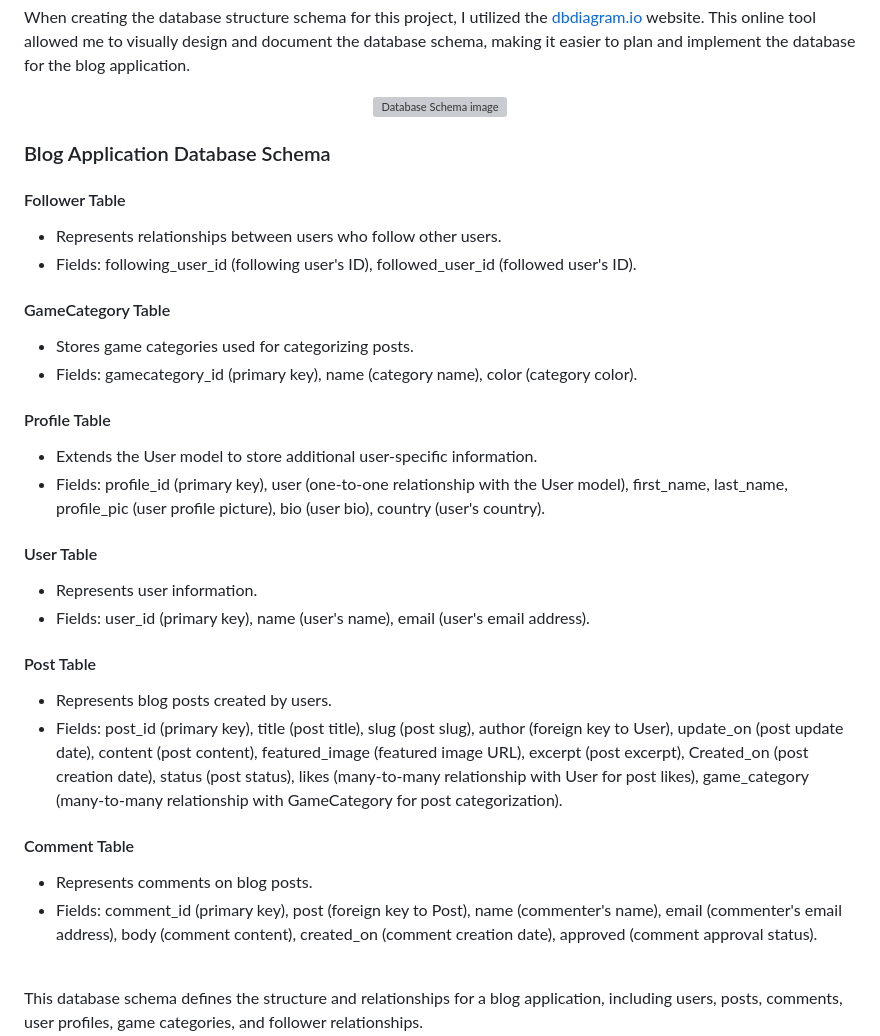
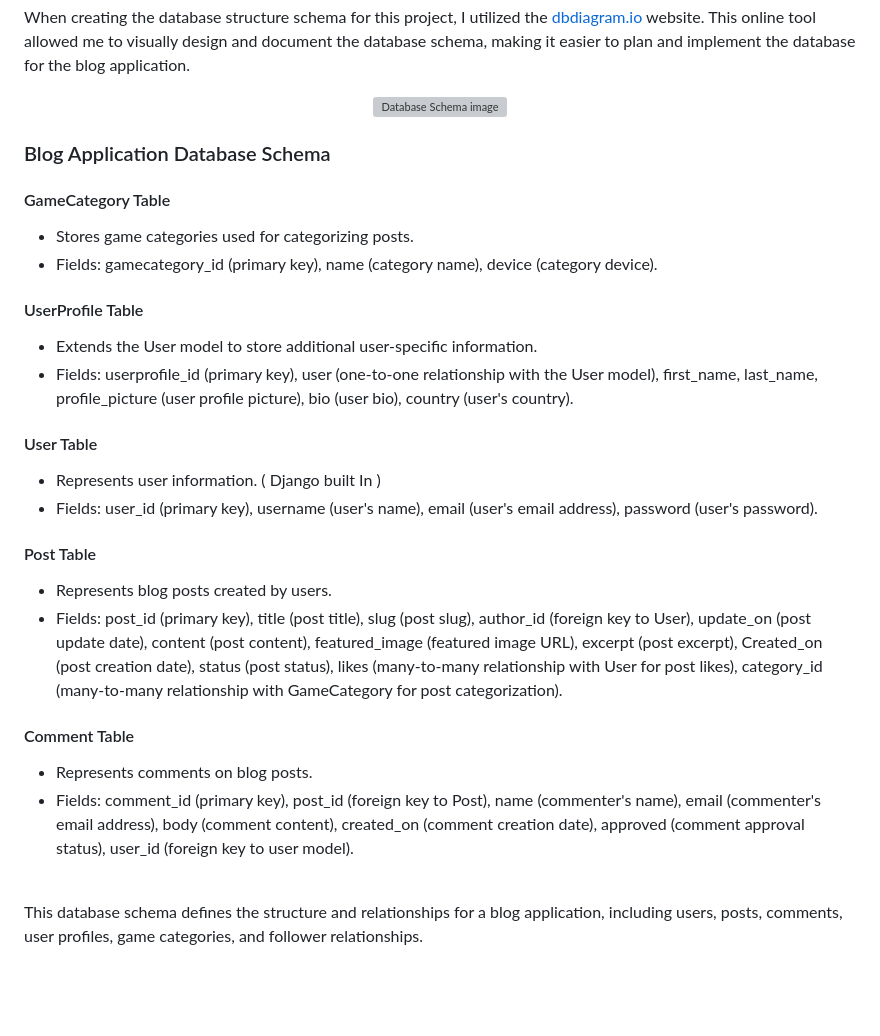
Before and after one commit to KimBergstroem/gamers_insight-CRUD-Blog-App, a Markdown page: README.md, the part around the change. GitHub-like rendering; blank space fills up the shorter version; grey boxes are pictures that could not be loaded.

Commit message:
docs: update in the database schema section

```diff
--- a/README.md
+++ b/README.md
@@ -188,29 +188,25 @@ When creating the database structure schema for this project, I utilized the [db
 
 ### Blog Application Database Schema
 
-#### Follower Table
-- Represents relationships between users who follow other users.
-- Fields: following_user_id (following user's ID), followed_user_id (followed user's ID).
-
 #### GameCategory Table
 - Stores game categories used for categorizing posts.
-- Fields: gamecategory_id (primary key), name (category name), color (category color).
+- Fields: gamecategory_id (primary key), name (category name), device (category device).
 
-#### Profile Table
+#### UserProfile Table
 - Extends the User model to store additional user-specific information.
-- Fields: profile_id (primary key), user (one-to-one relationship with the User model), first_name, last_name, profile_pic (user profile picture), bio (user bio), country (user's country).
+- Fields: userprofile_id (primary key), user (one-to-one relationship with the User model), first_name, last_name, profile_picture (user profile picture), bio (user bio), country (user's country).
 
 #### User Table
-- Represents user information.
-- Fields: user_id (primary key), name (user's name), email (user's email address).
+- Represents user information. ( Django built In )
+- Fields: user_id (primary key), username (user's name), email (user's email address), password (user's password).
 
 #### Post Table
 - Represents blog posts created by users.
-- Fields: post_id (primary key), title (post title), slug (post slug), author (foreign key to User), update_on (post update date), content (post content), featured_image (featured image URL), excerpt (post excerpt), Created_on (post creation date), status (post status), likes (many-to-many relationship with User for post likes), game_category (many-to-many relationship with GameCategory for post categorization).
+- Fields: post_id (primary key), title (post title), slug (post slug), author_id (foreign key to User), update_on (post update date), content (post content), featured_image (featured image URL), excerpt (post excerpt), Created_on (post creation date), status (post status), likes (many-to-many relationship with User for post likes), category_id (many-to-many relationship with GameCategory for post categorization).
 
 #### Comment Table
 - Represents comments on blog posts.
-- Fields: comment_id (primary key), post (foreign key to Post), name (commenter's name), email (commenter's email address), body (comment content), created_on (comment creation date), approved (comment approval status).
+- Fields: comment_id (primary key), post_id (foreign key to Post), name (commenter's name), email (commenter's email address), body (comment content), created_on (comment creation date), approved (comment approval status), user_id (foreign key to user model).
 
 <br>
 This database schema defines the structure and relationships for a blog application, including users, posts, comments, user profiles, game categories, and follower relationships.
```
